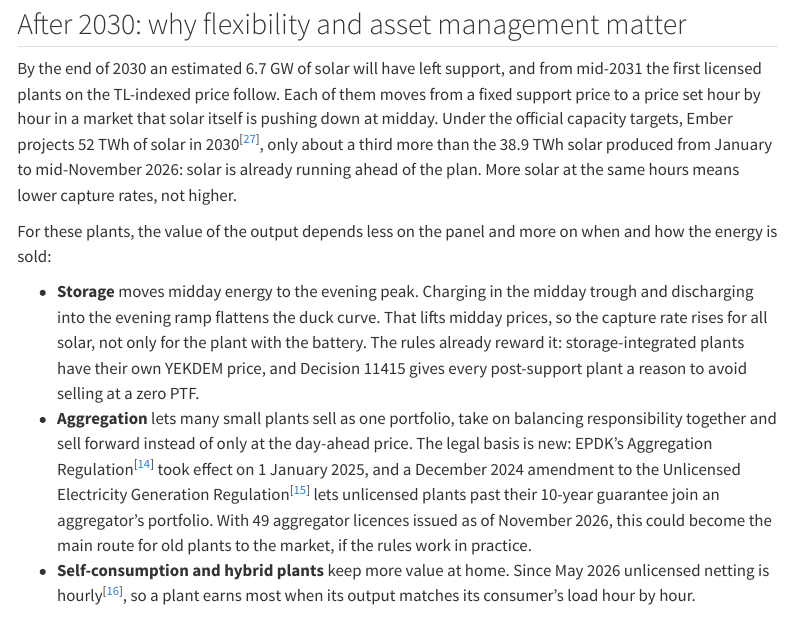
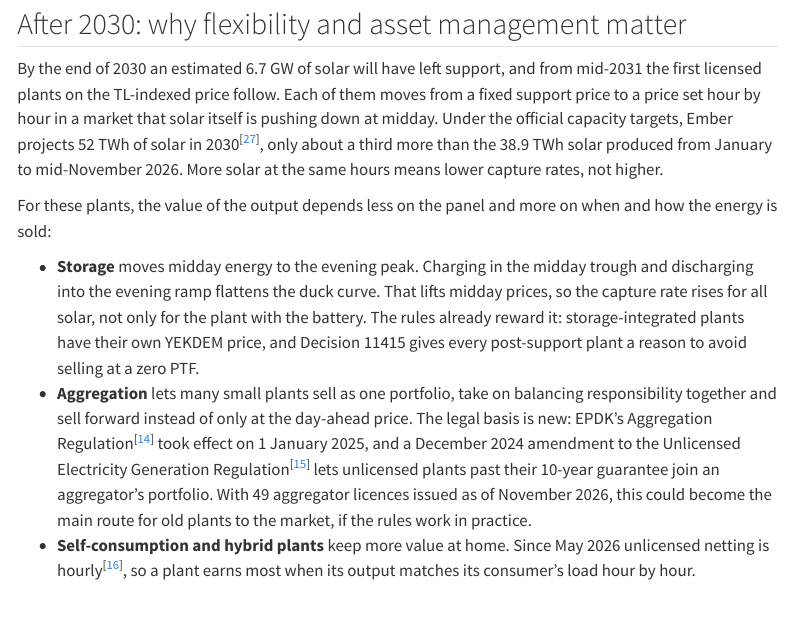
Before and after one commit to mervebozkurt35/tr-power-lab, a Quarto document (blog/2026-11-solar-market/index.qmd): the page in a window 1100 px wide, from 6070 px down. Rendered offline with R 4.5, knitr and Pandoc in place of Quarto, with nearby package versions; menus at the side of the page are left out.

Commit message:
Update index.qmd

```diff
--- a/blog/2026-11-solar-market/index.qmd
+++ b/blog/2026-11-solar-market/index.qmd
@@ -109,7 +109,7 @@ This is the gap a plant falls into when it leaves support, and it also sets what
 
 ## After 2030: why flexibility and asset management matter
 
-By the end of 2030 an estimated 6.7 GW of solar will have left support, and from mid-2031 the first licensed plants on the TL-indexed price follow. Each of them moves from a fixed support price to a price set hour by hour in a market that solar itself is pushing down at midday. Under the official capacity targets, Ember projects 52 TWh of solar in 2030<sup>[<a href="#ref-27">27</a>]</sup>, only about a third more than the 38.9 TWh solar produced from January to mid-November 2026: solar is already running ahead of the plan. More solar at the same hours means lower capture rates, not higher.
+By the end of 2030 an estimated 6.7 GW of solar will have left support, and from mid-2031 the first licensed plants on the TL-indexed price follow. Each of them moves from a fixed support price to a price set hour by hour in a market that solar itself is pushing down at midday. Under the official capacity targets, Ember projects 52 TWh of solar in 2030<sup>[<a href="#ref-27">27</a>]</sup>, only about a third more than the 38.9 TWh solar produced from January to mid-November 2026. More solar at the same hours means lower capture rates, not higher.
 
 For these plants, the value of the output depends less on the panel and more on when and how the energy is sold:
 
```
